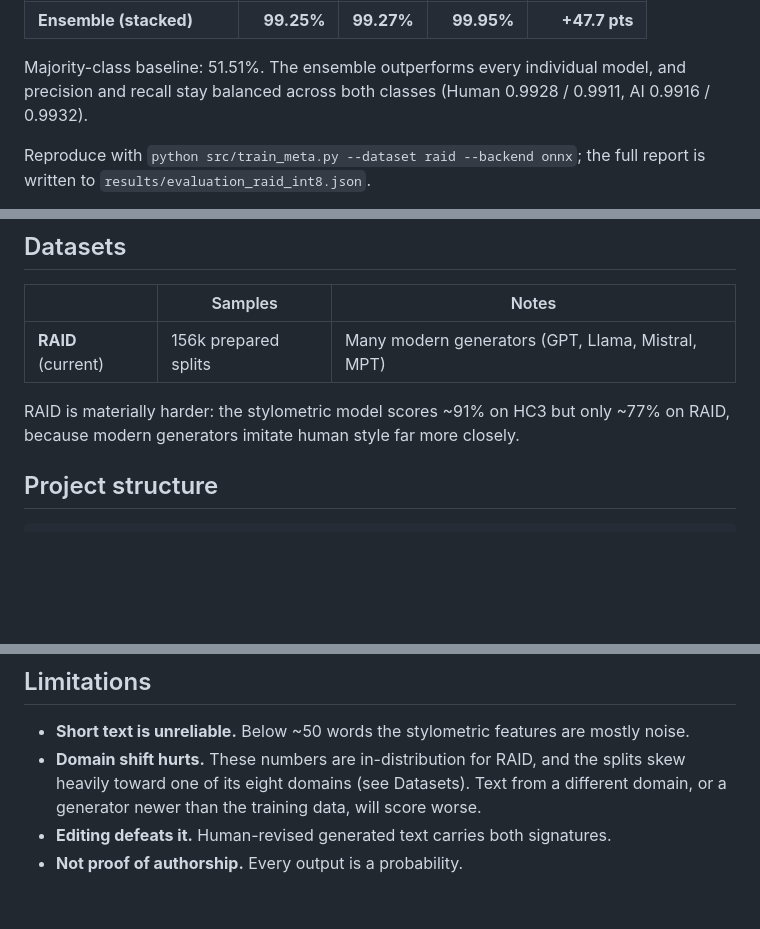
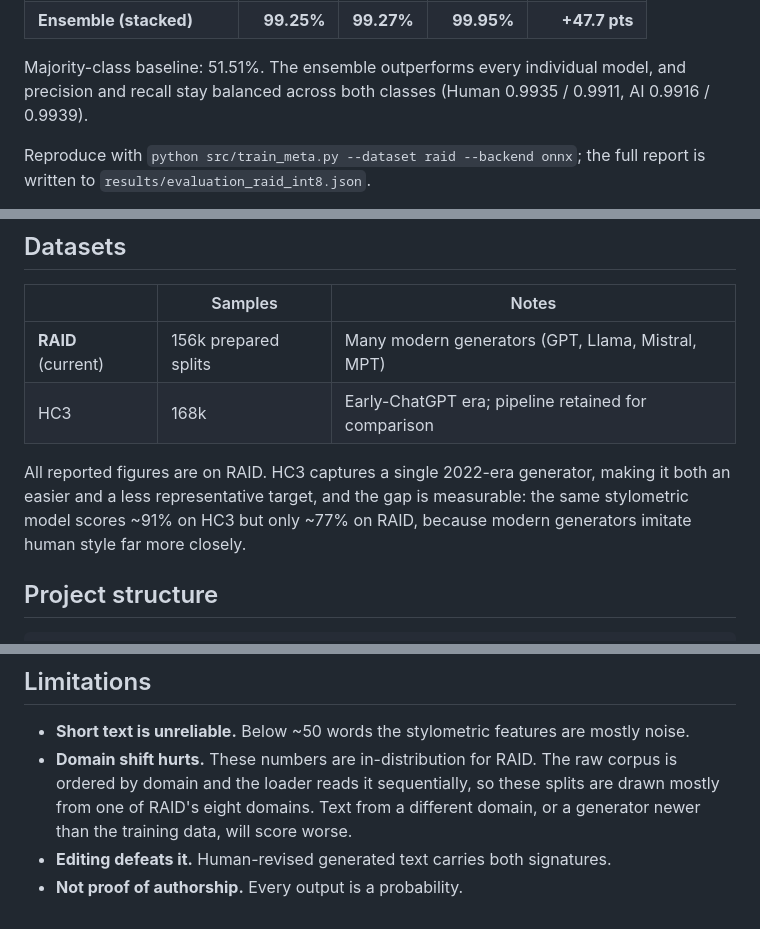
Before and after one commit to nishadmansoor/reverse-turing, a Markdown page: README.md, 3 parts joined by grey strips. Drawn GitHub-style; blank space fills up the shorter version.

Commit message:
fix precision/recall figures and explain the HC3 to RAID switch
The per-class precision/recall line quoted the fp32 numbers while the table
above it reports int8. Corrected to match results/evaluation_raid_int8.json
(Human 0.9935/0.9911, AI 0.9916/0.9939).

Datasets now says why RAID is the reported benchmark: HC3 is a single
2022-era generator, and the ~91% vs ~77% stylometric gap quantifies how much
easier it is. Also notes that src/pipeline.py is kept so that comparison
stays reproducible.

Co-Authored-By: Claude Opus 5 <noreply@anthropic.com>

```diff
--- a/README.md
+++ b/README.md
@@ -23,7 +23,7 @@ split rather than on training data.
 
 Majority-class baseline: 51.51%. The ensemble outperforms every individual
 model, and precision and recall stay balanced across both classes
-(Human 0.9928 / 0.9911, AI 0.9916 / 0.9932).
+(Human 0.9935 / 0.9911, AI 0.9916 / 0.9939).
 
 Reproduce with `python src/train_meta.py --dataset raid --backend onnx`; the
 full report is written to `results/evaluation_raid_int8.json`.
@@ -130,9 +130,12 @@ curl -X POST http://localhost:5001/api/classify \
 | | Samples | Notes |
 |---|---|---|
 | **RAID** (current) | 156k prepared splits | Many modern generators (GPT, Llama, Mistral, MPT) |
+| HC3 | 168k | Early-ChatGPT era; pipeline retained for comparison |
 
-RAID is materially harder: the stylometric model scores ~91% on HC3 but only
-~77% on RAID, because modern generators imitate human style far more closely.
+All reported figures are on RAID. HC3 captures a single 2022-era generator,
+making it both an easier and a less representative target, and the gap is
+measurable: the same stylometric model scores ~91% on HC3 but only ~77% on
+RAID, because modern generators imitate human style far more closely.
 
 ## Project structure
 
@@ -168,9 +171,10 @@ four files, which is how the training and serving paths drift apart.
 
 - **Short text is unreliable.** Below ~50 words the stylometric features are
   mostly noise.
-- **Domain shift hurts.** These numbers are in-distribution for RAID, and the
-  splits skew heavily toward one of its eight domains (see Datasets). Text from
-  a different domain, or a generator newer than the training data, will score
+- **Domain shift hurts.** These numbers are in-distribution for RAID. The raw
+  corpus is ordered by domain and the loader reads it sequentially, so these
+  splits are drawn mostly from one of RAID's eight domains. Text from a
+  different domain, or a generator newer than the training data, will score
   worse.
 - **Editing defeats it.** Human-revised generated text carries both signatures.
 - **Not proof of authorship.** Every output is a probability.
```
